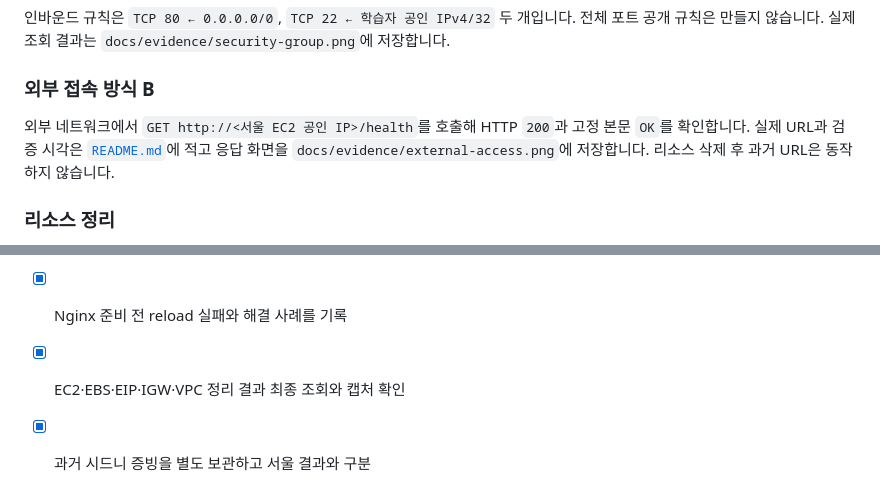
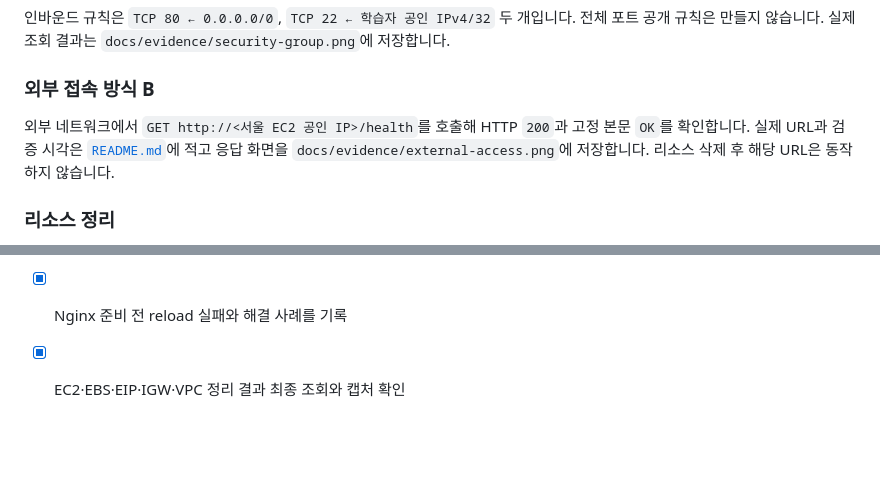
Before and after one commit to Islajin/Isla_Codyssey, a Markdown page: B3_1/NOTION_SUBMISSION.md, 2 parts joined by grey strips. Drawn GitHub-style; blank space fills up the shorter version.

```diff
--- a/B3_1/NOTION_SUBMISSION.md
+++ b/B3_1/NOTION_SUBMISSION.md
@@ -35,7 +35,7 @@ VPC `10.0.0.0/16` 안에 Public Subnet `10.0.1.0/24`를 만들고, Internet Gate
 
 ### 외부 접속 방식 B
 
-외부 네트워크에서 `GET http://<서울 EC2 공인 IP>/health`를 호출해 HTTP `200`과 고정 본문 `OK`를 확인합니다. 실제 URL과 검증 시각은 [`README.md`](README.md)에 적고 응답 화면을 `docs/evidence/external-access.png`에 저장합니다. 리소스 삭제 후 과거 URL은 동작하지 않습니다.
+외부 네트워크에서 `GET http://<서울 EC2 공인 IP>/health`를 호출해 HTTP `200`과 고정 본문 `OK`를 확인합니다. 실제 URL과 검증 시각은 [`README.md`](README.md)에 적고 응답 화면을 `docs/evidence/external-access.png`에 저장합니다. 리소스 삭제 후 해당 URL은 동작하지 않습니다.
 
 ### 리소스 정리
 
@@ -109,4 +109,3 @@ HTTPS와 Docker는 이번 제출 범위에서 제외했습니다. 보너스 미
 - [x] 네트워크·EC2/서버·보안 그룹·IAM·외부 접속 캡처를 README에 연결
 - [x] Nginx 준비 전 reload 실패와 해결 사례를 기록
 - [x] EC2·EBS·EIP·IGW·VPC 정리 결과 최종 조회와 캡처 확인
-- [x] 과거 시드니 증빙을 별도 보관하고 서울 결과와 구분
```
Also changed, not shown: B3_1/README.md (+4 -8 lines), B3_1/docs/cleanup-checklist.md (+1 -1 lines), B3_1/docs/evidence/site-preview.png (added), B3_1/docs/evidence/site.png (deleted), 8 other files.
